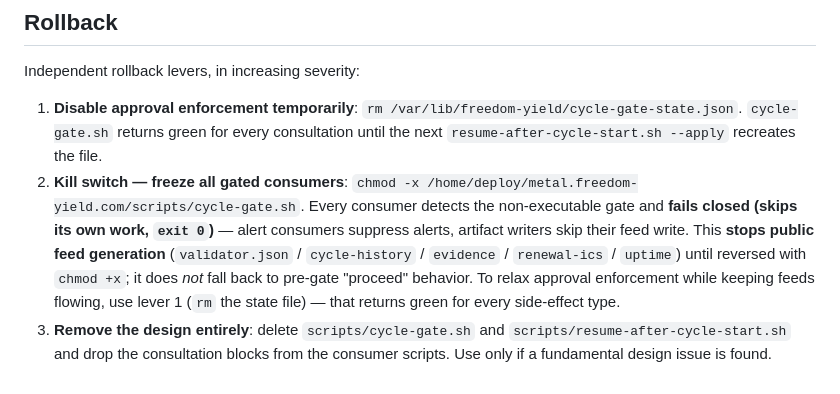
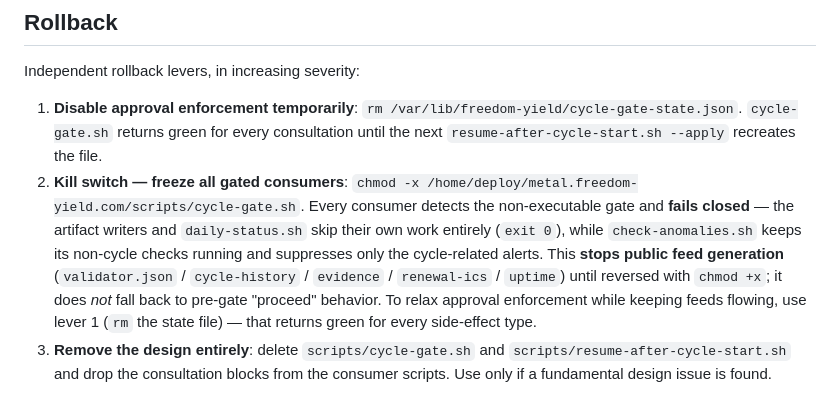
Before and after one commit to freedomyield/metal.freedom-yield.com, a Markdown page: docs/CYCLE_GATE.md, the part around the change. Rendered like a GitHub page.

Commit message:
docs(cycle-gate): tighten lever 2 — check-anomalies suppresses, does not exit
Optional tightening from the PR #1 re-verification
(docs/audits/pr-1-lever2-fix-reverify-2026-07-06.md): the "(skips its own
work, exit 0)" parenthetical was literally accurate for six of the seven
consumers but not for check-anomalies.sh, which stays running (CYCLE_GATE_OK=0
via its [ ! -x ] branch, scripts/check-anomalies.sh:55-57) and suppresses only
the cycle-related alerts while its non-cycle checks continue. Spell the two
behaviors out separately so the rollback text is literal for all seven.

Co-Authored-By: Claude Opus 4.8 (1M context) <noreply@anthropic.com>

```diff
--- a/docs/CYCLE_GATE.md
+++ b/docs/CYCLE_GATE.md
@@ -250,9 +250,11 @@ Independent rollback levers, in increasing severity:
    `resume-after-cycle-start.sh --apply` recreates the file.
 2. **Kill switch — freeze all gated consumers**:
    `chmod -x /home/deploy/metal.freedom-yield.com/scripts/cycle-gate.sh`.
-   Every consumer detects the non-executable gate and **fails closed (skips
-   its own work, `exit 0`)** — alert consumers suppress alerts, artifact
-   writers skip their feed write. This **stops public feed generation**
+   Every consumer detects the non-executable gate and **fails closed** —
+   the artifact writers and `daily-status.sh` skip their own work entirely
+   (`exit 0`), while `check-anomalies.sh` keeps its non-cycle checks running
+   and suppresses only the cycle-related alerts. This **stops public feed
+   generation**
    (`validator.json` / `cycle-history` / `evidence` / `renewal-ics` /
    `uptime`) until reversed with `chmod +x`; it does *not* fall back to
    pre-gate "proceed" behavior. To relax approval enforcement while keeping
```
